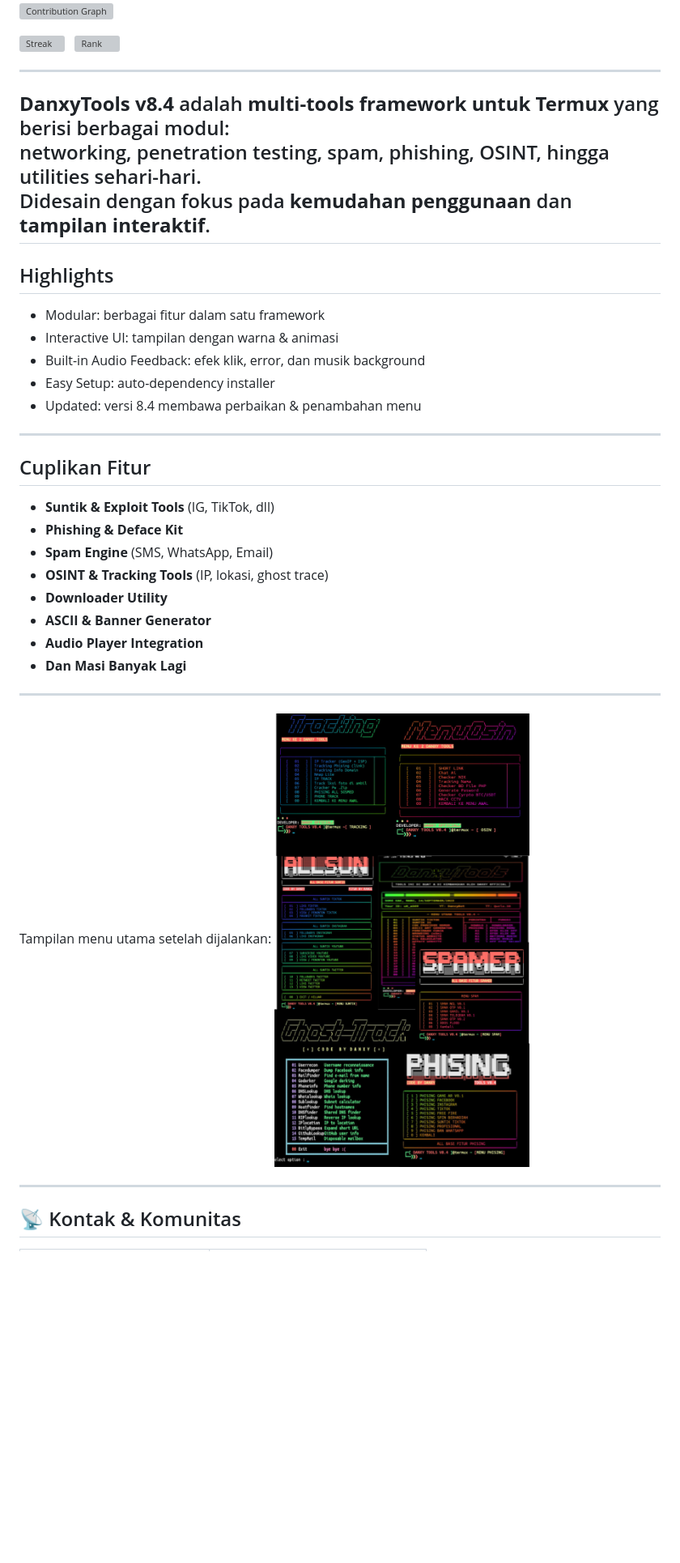
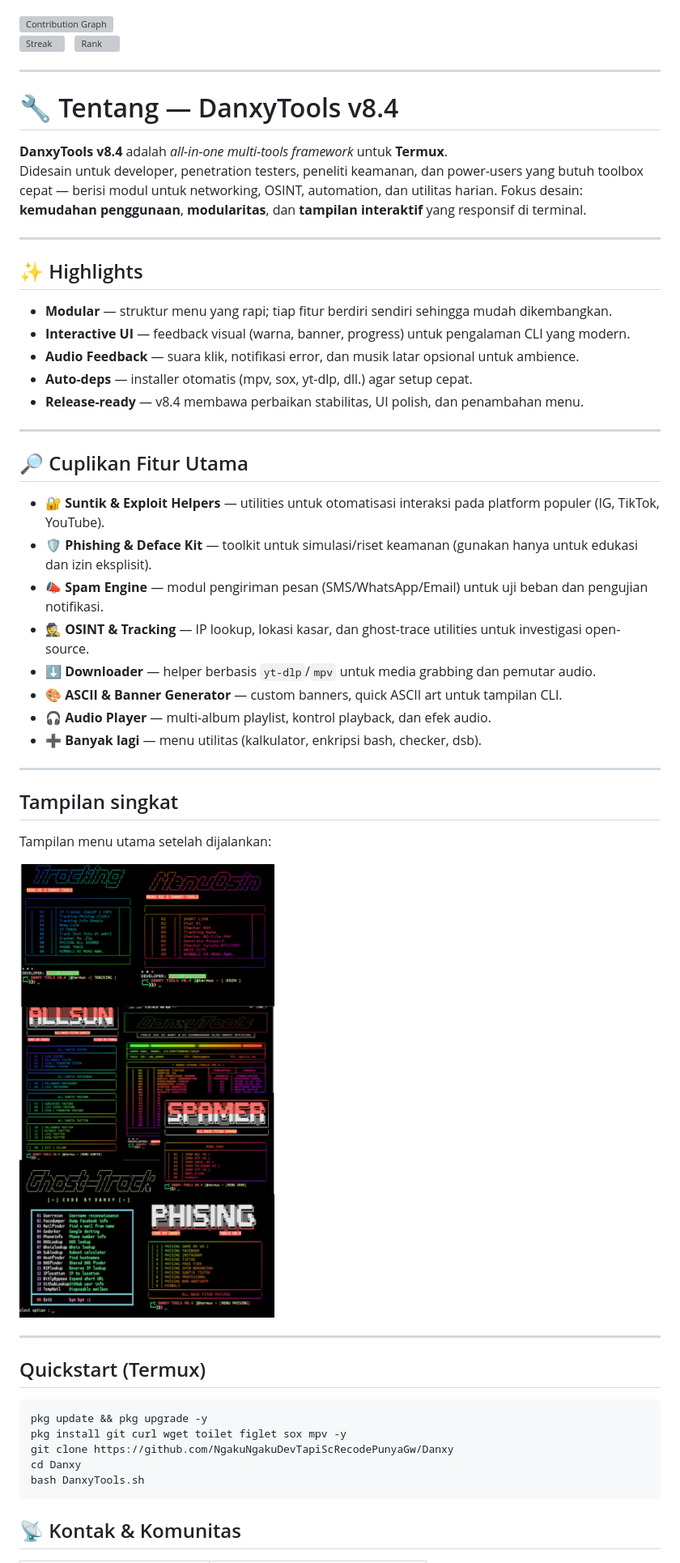
Before and after one commit to NgakuNgakuDevTapiScRecodePunyaGw/Danxy, a Markdown page: README.md, the part around one of its changes. Shown at 81% size. Drawn GitHub-style; blank space fills up the shorter version; grey boxes are pictures that could not be loaded.

````diff
--- a/README.md
+++ b/README.md
@@ -42,36 +39,50 @@
 <!-- ======================================================================= -->
 
 ---
-**DanxyTools v8.4** adalah **multi-tools framework untuk Termux** yang berisi berbagai modul:
-networking, penetration testing, spam, phishing, OSINT, hingga utilities sehari-hari.
-Didesain dengan fokus pada **kemudahan penggunaan** dan **tampilan interaktif**.
----
 
-## Highlights
-- Modular: berbagai fitur dalam satu framework
-- Interactive UI: tampilan dengan warna & animasi
-- Built-in Audio Feedback: efek klik, error, dan musik background
-- Easy Setup: auto-dependency installer
-- Updated: versi 8.4 membawa perbaikan & penambahan menu
----
+# 🔧 Tentang — DanxyTools v8.4
 
-## Cuplikan Fitur
-- **Suntik & Exploit Tools** (IG, TikTok, dll)
-- **Phishing & Deface Kit**
-- **Spam Engine** (SMS, WhatsApp, Email)
-- **OSINT & Tracking Tools** (IP, lokasi, ghost trace)
-- **Downloader Utility**
-- **ASCII & Banner Generator**
-- **Audio Player Integration**
-- **Dan Masi Banyak Lagi**
+**DanxyTools v8.4** adalah *all-in-one multi-tools framework* untuk **Termux**.
+Didesain untuk developer, penetration testers, peneliti keamanan, dan power-users yang butuh toolbox cepat — berisi modul untuk networking, OSINT, automation, dan utilitas harian. Fokus desain: **kemudahan penggunaan**, **modularitas**, dan **tampilan interaktif** yang responsif di terminal.
 
 ---
 
+## ✨ Highlights
+- **Modular** — struktur menu yang rapi; tiap fitur berdiri sendiri sehingga mudah dikembangkan.
+- **Interactive UI** — feedback visual (warna, banner, progress) untuk pengalaman CLI yang modern.
+- **Audio Feedback** — suara klik, notifikasi error, dan musik latar opsional untuk ambience.
+- **Auto-deps** — installer otomatis (mpv, sox, yt-dlp, dll.) agar setup cepat.
+- **Release-ready** — v8.4 membawa perbaikan stabilitas, UI polish, dan penambahan menu.
+
+---
+
+## 🔎 Cuplikan Fitur Utama
+- 🔐 **Suntik & Exploit Helpers** — utilities untuk otomatisasi interaksi pada platform populer (IG, TikTok, YouTube).
+- 🛡️ **Phishing & Deface Kit** — toolkit untuk simulasi/riset keamanan (gunakan hanya untuk edukasi dan izin eksplisit).
+- 📣 **Spam Engine** — modul pengiriman pesan (SMS/WhatsApp/Email) untuk uji beban dan pengujian notifikasi.
+- 🕵️ **OSINT & Tracking** — IP lookup, lokasi kasar, dan ghost-trace utilities untuk investigasi open-source.
+- ⬇️ **Downloader** — helper berbasis `yt-dlp`/`mpv` untuk media grabbing dan pemutar audio.
+- 🎨 **ASCII & Banner Generator** — custom banners, quick ASCII art untuk tampilan CLI.
+- 🎧 **Audio Player** — multi-album playlist, kontrol playback, dan efek audio.
+- ➕ **Banyak lagi** — menu utilitas (kalkulator, enkripsi bash, checker, dsb).
+
+---
+
+##  Tampilan singkat
 Tampilan menu utama setelah dijalankan:
+
 ![DanxyTools v8.4](https://raw.githubusercontent.com/NgakuNgakuDevTapiScRecodePunyaGw/Danxy/main/DanxyToolsV84.png)
 
 ---
 
+##  Quickstart (Termux)
+```bash
+pkg update && pkg upgrade -y
+pkg install git curl wget toilet figlet sox mpv -y
+git clone https://github.com/NgakuNgakuDevTapiScRecodePunyaGw/Danxy
+cd Danxy
+bash DanxyTools.sh
+```
 ## 📡 Kontak & Komunitas
 
 | Platform | Link |
````
Also changed, not shown: other parts of README.md (+37 -8 lines).
